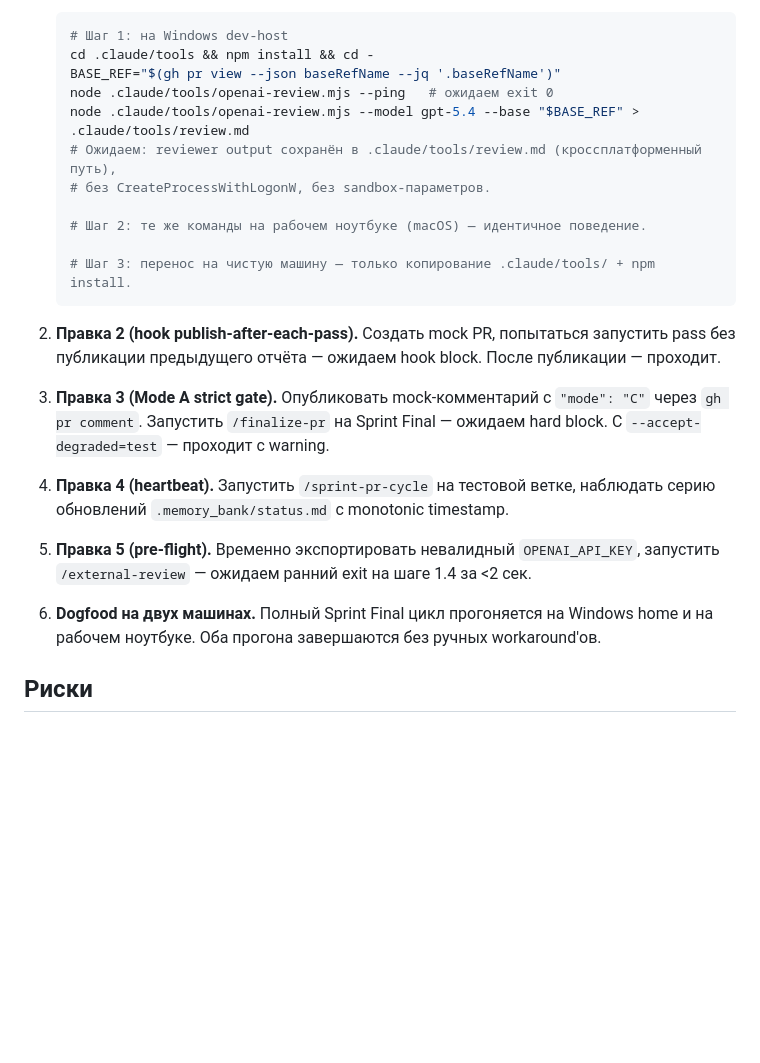
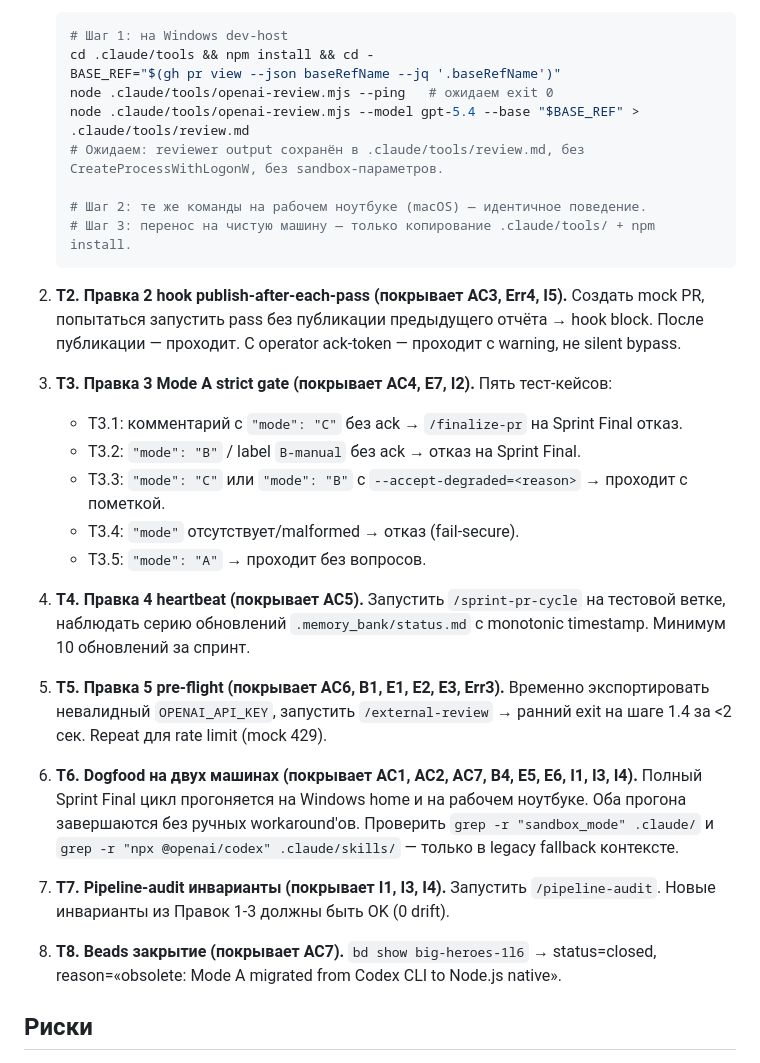
Before and after one commit to komleff/big-heroes, a Markdown page: docs/plans/sprint-pipeline-v3-6-mode-a-native.md, the part around one of its changes. GitHub-like rendering; blank space fills up the shorter version.

````diff
--- a/docs/plans/sprint-pipeline-v3-6-mode-a-native.md
+++ b/docs/plans/sprint-pipeline-v3-6-mode-a-native.md
@@ -205,23 +254,30 @@ PM-агент обновляет [.memory_bank/status.md](../../.memory_bank/sta
    BASE_REF="$(gh pr view --json baseRefName --jq '.baseRefName')"
    node .claude/tools/openai-review.mjs --ping   # ожидаем exit 0
    node .claude/tools/openai-review.mjs --model gpt-5.4 --base "$BASE_REF" > .claude/tools/review.md
-   # Ожидаем: reviewer output сохранён в .claude/tools/review.md (кроссплатформенный путь),
-   # без CreateProcessWithLogonW, без sandbox-параметров.
+   # Ожидаем: reviewer output сохранён в .claude/tools/review.md, без CreateProcessWithLogonW, без sandbox-параметров.
 
    # Шаг 2: те же команды на рабочем ноутбуке (macOS) — идентичное поведение.
-
    # Шаг 3: перенос на чистую машину — только копирование .claude/tools/ + npm install.
    ```
 
-2. **Правка 2 (hook publish-after-each-pass).** Создать mock PR, попытаться запустить pass без публикации предыдущего отчёта — ожидаем hook block. После публикации — проходит.
+2. **T2. Правка 2 hook publish-after-each-pass (покрывает AC3, Err4, I5).** Создать mock PR, попытаться запустить pass без публикации предыдущего отчёта → hook block. После публикации — проходит. С operator ack-token — проходит с warning, не silent bypass.
 
-3. **Правка 3 (Mode A strict gate).** Опубликовать mock-комментарий с `"mode": "C"` через `gh pr comment`. Запустить `/finalize-pr` на Sprint Final — ожидаем hard block. С `--accept-degraded=test` — проходит с warning.
+3. **T3. Правка 3 Mode A strict gate (покрывает AC4, E7, I2).** Пять тест-кейсов:
+   - T3.1: комментарий с `"mode": "C"` без ack → `/finalize-pr` на Sprint Final отказ.
+   - T3.2: `"mode": "B"` / label `B-manual` без ack → отказ на Sprint Final.
+   - T3.3: `"mode": "C"` или `"mode": "B"` с `--accept-degraded=<reason>` → проходит с пометкой.
+   - T3.4: `"mode"` отсутствует/malformed → отказ (fail-secure).
+   - T3.5: `"mode": "A"` → проходит без вопросов.
 
-4. **Правка 4 (heartbeat).** Запустить `/sprint-pr-cycle` на тестовой ветке, наблюдать серию обновлений `.memory_bank/status.md` с monotonic timestamp.
+4. **T4. Правка 4 heartbeat (покрывает AC5).** Запустить `/sprint-pr-cycle` на тестовой ветке, наблюдать серию обновлений `.memory_bank/status.md` с monotonic timestamp. Минимум 10 обновлений за спринт.
 
-5. **Правка 5 (pre-flight).** Временно экспортировать невалидный `OPENAI_API_KEY`, запустить `/external-review` — ожидаем ранний exit на шаге 1.4 за <2 сек.
+5. **T5. Правка 5 pre-flight (покрывает AC6, B1, E1, E2, E3, Err3).** Временно экспортировать невалидный `OPENAI_API_KEY`, запустить `/external-review` → ранний exit на шаге 1.4 за <2 сек. Repeat для rate limit (mock 429).
 
-6. **Dogfood на двух машинах.** Полный Sprint Final цикл прогоняется на Windows home и на рабочем ноутбуке. Оба прогона завершаются без ручных workaround'ов.
+6. **T6. Dogfood на двух машинах (покрывает AC1, AC2, AC7, B4, E5, E6, I1, I3, I4).** Полный Sprint Final цикл прогоняется на Windows home и на рабочем ноутбуке. Оба прогона завершаются без ручных workaround'ов. Проверить `grep -r "sandbox_mode" .claude/` и `grep -r "npx @openai/codex" .claude/skills/` — только в legacy fallback контексте.
+
+7. **T7. Pipeline-audit инварианты (покрывает I1, I3, I4).** Запустить `/pipeline-audit`. Новые инварианты из Правок 1-3 должны быть OK (0 drift).
+
+8. **T8. Beads закрытие (покрывает AC7).** `bd show big-heroes-1l6` → status=closed, reason=«obsolete: Mode A migrated from Codex CLI to Node.js native».
 
 ## Риски
 
````
Also changed, not shown: other parts of docs/plans/sprint-pipeline-v3-6-mode-a-native.md (+51 -2 lines).
